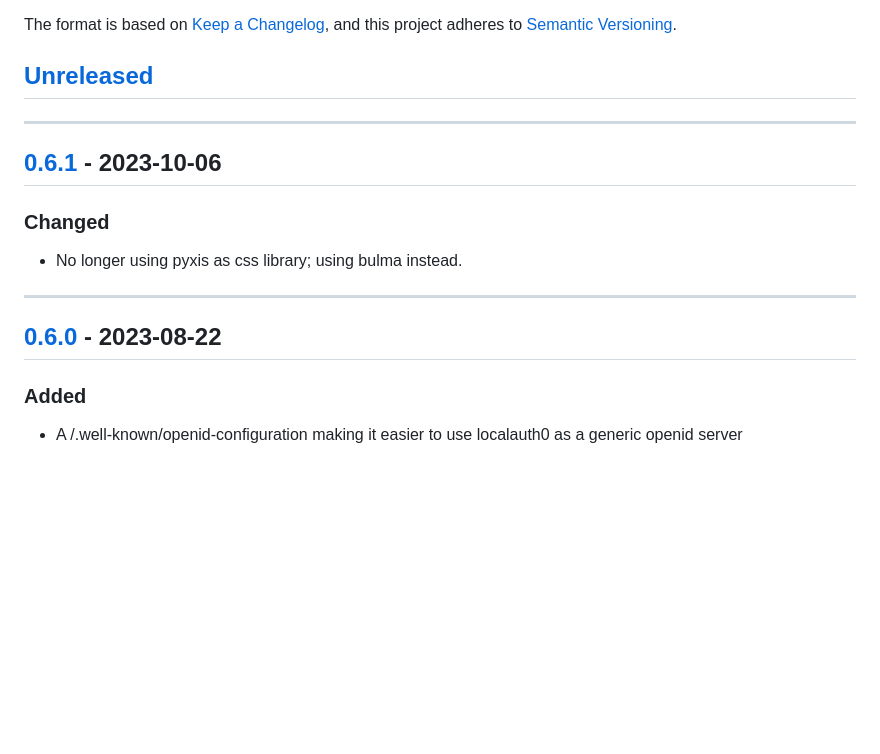
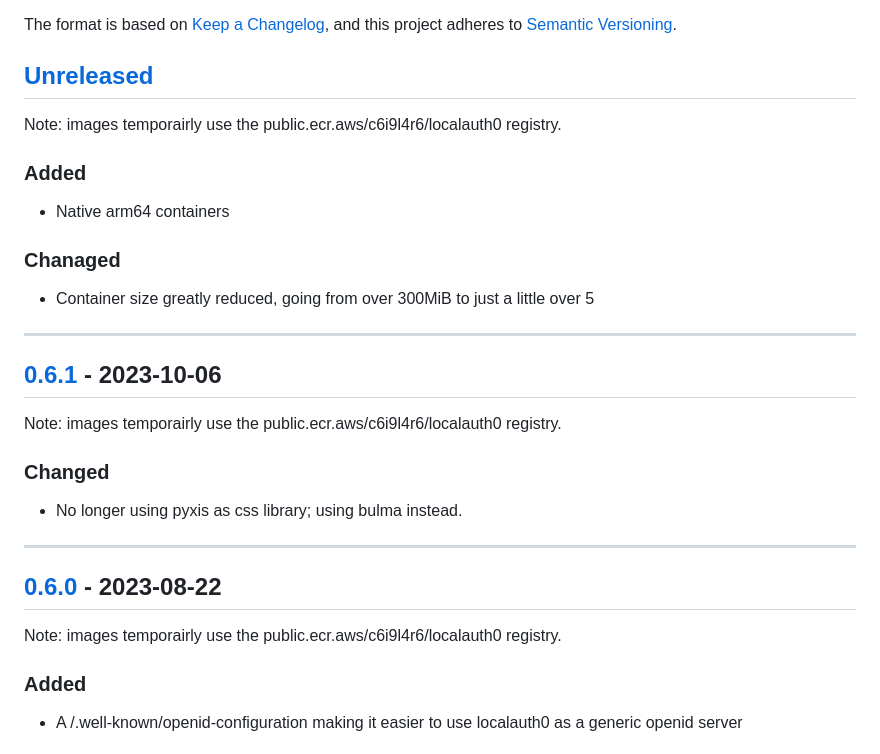
Before and after one commit to primait/localauth0, a Markdown page: CHANGELOG.md, the part around the change. Drawn GitHub-style; blank space fills up the shorter version.

Commit message:
Update changelog

```diff
--- a/CHANGELOG.md
+++ b/CHANGELOG.md
@@ -7,9 +7,21 @@ and this project adheres to [Semantic Versioning](https://semver.org/spec/v2.0.0
 
 ## [Unreleased]
 
+Note: images temporairly use the public.ecr.aws/c6i9l4r6/localauth0 registry.
+
+### Added
+
+- Native arm64 containers
+
+### Chanaged
+
+- Container size greatly reduced, going from over 300MiB to just a little over 5
+
 ---
 
 ## [0.6.1] - 2023-10-06
+
+Note: images temporairly use the public.ecr.aws/c6i9l4r6/localauth0 registry.
 
 ### Changed
 - No longer using pyxis as css library; using bulma instead.
@@ -17,6 +29,8 @@ and this project adheres to [Semantic Versioning](https://semver.org/spec/v2.0.0
 ---
 
 ## [0.6.0] - 2023-08-22
+
+Note: images temporairly use the public.ecr.aws/c6i9l4r6/localauth0 registry.
 
 ### Added
 - A /.well-known/openid-configuration making it easier to use localauth0 as a generic openid server
```
